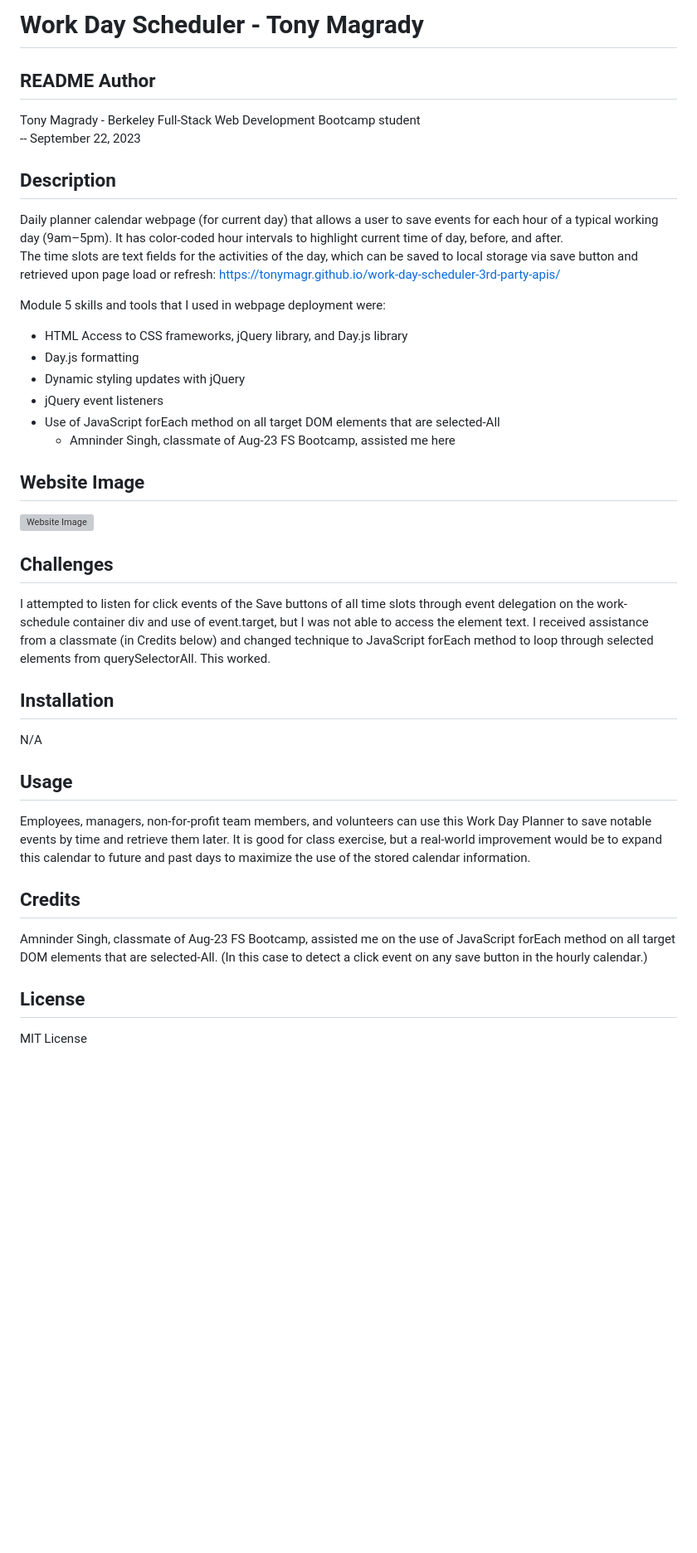
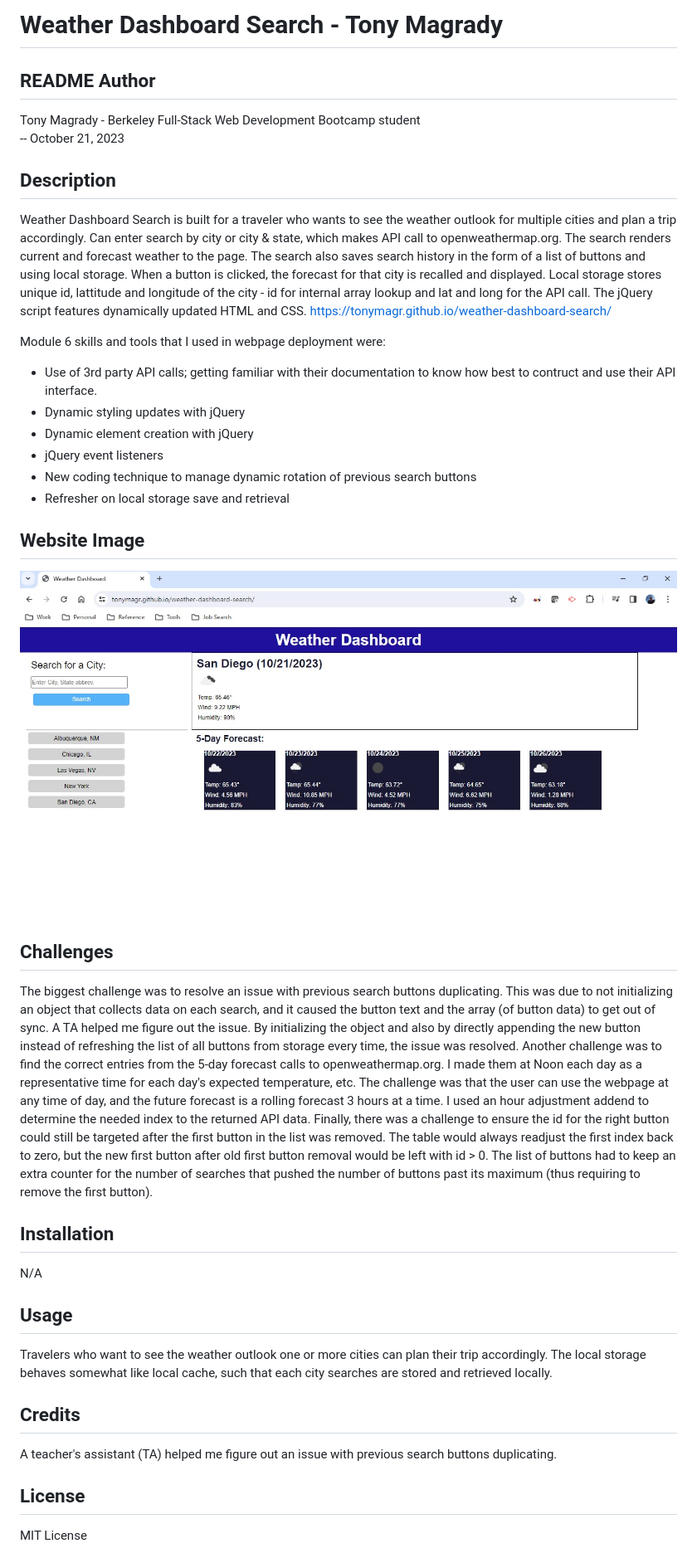
Before and after one commit to tonymagr/weather-dashboard-search, a Markdown page: README.md, the part around the change. Shown: that part at 83% size. Rendered like a GitHub page; pictures changed too: Assets/img/deployed-weather-dashboard.jpg (added); blank space fills up the shorter version; grey boxes are pictures that could not be loaded.

Commit message:
challenge 06- added readme, completed assignment

```diff
--- a/README.md
+++ b/README.md
@@ -1,35 +1,42 @@
-# Work Day Scheduler - Tony Magrady
+# Weather Dashboard Search - Tony Magrady
 
 ## README Author
 Tony Magrady - Berkeley Full-Stack Web Development Bootcamp student <br>
--- September 22, 2023
+-- October 21, 2023
 
 ## Description
-Daily planner calendar webpage (for current day) that allows a user to save events for each hour of a typical working day (9am–5pm). It has color-coded hour intervals to highlight current time of day, before, and after.<br>
-The time slots are text fields for the activities of the day, which can be saved to local storage via save button and retrieved upon page load or refresh:  https://tonymagr.github.io/work-day-scheduler-3rd-party-apis/
+Weather Dashboard Search is built for a traveler who wants to see the weather outlook for multiple cities and plan a trip accordingly.
+Can enter search by city or city & state, which makes API call to openweathermap.org.
+The search renders current and forecast weather to the page.
+The search also saves search history in the form of a list of buttons and using local storage.
+When a button is clicked, the forecast for that city is recalled and displayed. Local storage stores unique id, lattitude and longitude of the city -  id for internal array lookup and lat and long for the API call.  The jQuery script features dynamically updated HTML and CSS.
+https://tonymagr.github.io/weather-dashboard-search/
 
-Module 5 skills and tools that I used in webpage deployment were:
-- HTML Access to CSS frameworks, jQuery library, and Day.js library
-- Day.js formatting
+Module 6 skills and tools that I used in webpage deployment were:
+- Use of 3rd party API calls; getting familiar with their documentation to know how best to contruct and use their API interface.
 - Dynamic styling updates with jQuery
+- Dynamic element creation with jQuery
 - jQuery event listeners
-- Use of JavaScript forEach method on all target DOM elements that are selected-All
-  - Amninder Singh, classmate of Aug-23 FS Bootcamp, assisted me here
+- New coding technique to manage dynamic rotation of previous search buttons
+- Refresher on local storage save and retrieval
 
 ## Website Image
-![Website Image](./Assets/images/work-day-planner-img.jpg)
+![Website Image](./Assets/img/deployed-weather-dashboard.jpg)
 
 ## Challenges
-I attempted to listen for click events of the Save buttons of all time slots through event delegation on the work-schedule container div and use of event.target, but I was not able to access the element text. I received assistance from a classmate (in Credits below) and changed technique to JavaScript forEach method to loop through selected elements from querySelectorAll. This worked.
+The biggest challenge was to resolve an issue with previous search buttons duplicating. This was due to not initializing an object that collects data on each search, and it caused the button text and the array (of button data) to get out of sync. A TA helped me figure out the issue. By initializing the object and also by directly appending the new button instead of refreshing the list of all buttons from storage every time, the issue was resolved.
+Another challenge was to find the correct entries from the 5-day forecast calls to openweathermap.org. I made them at Noon each day as a representative time for each day's expected temperature, etc. The challenge was that the user can use the webpage at any time of day, and the future forecast is a rolling forecast 3 hours at a time. I used an hour adjustment addend to determine the needed index to the returned API data.
+Finally, there was a challenge to ensure the id for the right button could still be targeted after the first button in the list was removed. The table would always readjust the first index back to zero, but the new first button after old first button removal would be left with id > 0. The list of buttons had to keep an extra counter for the number of searches that pushed the number of buttons past its maximum (thus requiring to remove the first button).
 
 ## Installation
 N/A
 
 ## Usage
-Employees, managers, non-for-profit team members, and volunteers can use this Work Day Planner to save notable events by time and retrieve them later. It is good for class exercise, but a real-world improvement would be to expand this calendar to future and past days to maximize the use of the stored calendar information.
+Travelers who want to see the weather outlook one or more cities can plan their trip accordingly.
+The local storage behaves somewhat like local cache, such that each city searches are stored and retrieved locally.
 
 ## Credits
-Amninder Singh, classmate of Aug-23 FS Bootcamp, assisted me on the use of JavaScript forEach method on all target DOM elements that are selected-All. (In this case to detect a click event on any save button in the hourly calendar.)
+A teacher's assistant (TA) helped me figure out an issue with previous search buttons duplicating.
 
 ## License
 MIT License
```
Also changed, not shown: Assets/img/06-server-side-apis-homework-demo.png (deleted), 1 other file.
